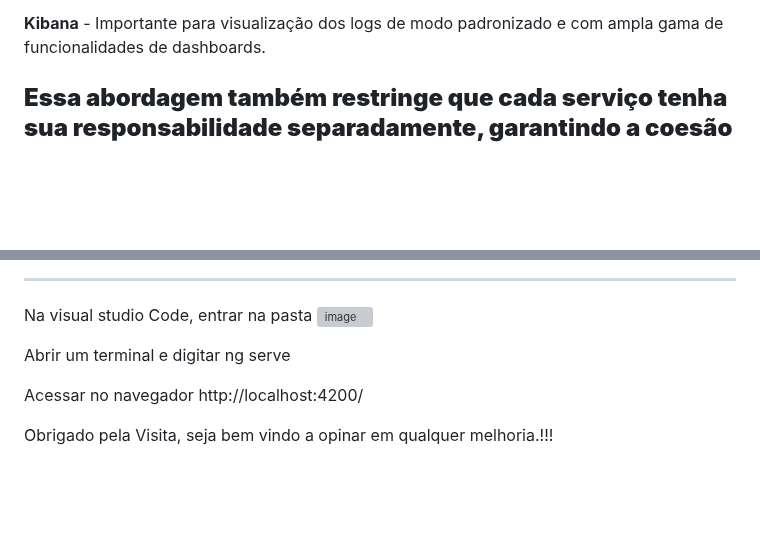
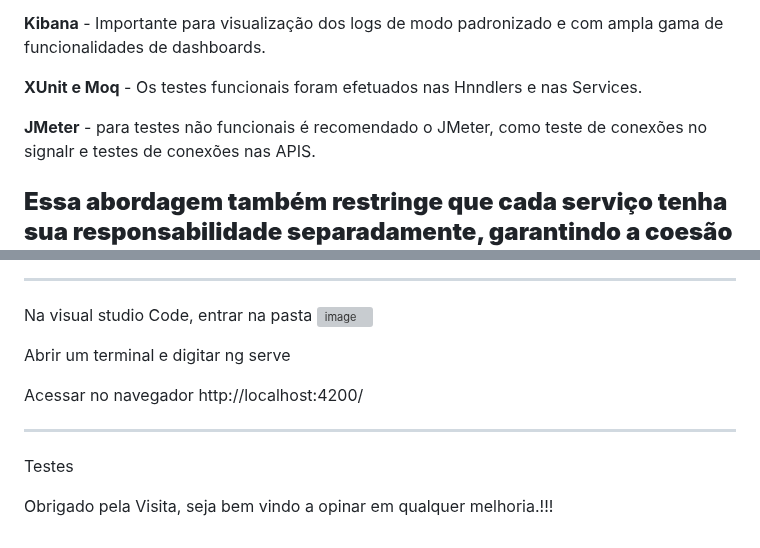
Before and after one commit to bvarandas/ChallengeCrf, a Markdown page: README.md, 2 parts joined by grey strips. Rendered like a GitHub page; blank space fills up the shorter version; grey boxes are pictures that could not be loaded.

```diff
--- a/README.md
+++ b/README.md
@@ -39,7 +39,9 @@ Usando  **Filas do RabbiMQ** para coreografia do ambiente - Importante na quanti
 
 **Kibana** - Importante para visualização dos logs de modo padronizado e com ampla gama de funcionalidades de dashboards.
 
+**XUnit e Moq** - Os testes funcionais foram efetuados  nas Hnndlers e nas Services.
 
+**JMeter** - para testes não funcionais é recomendado o JMeter, como teste de conexões no signalr e testes de conexões nas APIS.
 
 **Essa abordagem também restringe que cada serviço tenha sua responsabilidade separadamente, garantindo a coesão da programação (Código) e também mantendo suas lógicas de negócio   desacopladas. Melhorando não só a perfomance, mas também o aperfeiçoando a mantenabilidade. Também, é possível notar no diagrama que é possível viabilizar e escala somente uma parte do sistema**
 ---
@@ -105,4 +107,10 @@ Abrir um terminal e digitar ng serve
 
 Acessar no navegador http://localhost:4200/
 
+---
+
+Testes
+
+
+
 Obrigado pela Visita, seja bem vindo a opinar em qualquer melhoria.!!!
```
